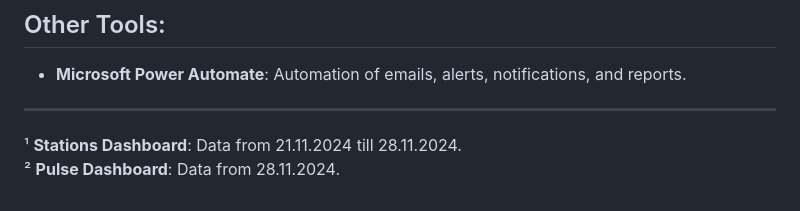
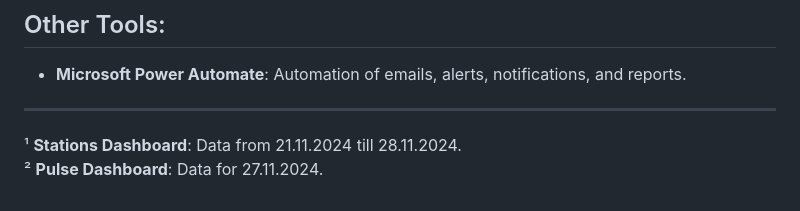
Before and after one commit to Svyatoslav-stack/Eddy-Covariance-Data-Dashboards, a Markdown page: README.md, the part around the change. Rendered like a GitHub page.

Commit message:
Update README.md
Minor update.

```diff
--- a/README.md
+++ b/README.md
@@ -82,4 +82,4 @@ Data.table, dplyr, fs, Flexdashboard, ggplot2, grid, kableExtra, knitr, lubridat
 ---
 
 ¹ **Stations Dashboard**: Data from 21.11.2024 till 28.11.2024.
-² **Pulse Dashboard**: Data from 28.11.2024.
+² **Pulse Dashboard**: Data for 27.11.2024.
```
